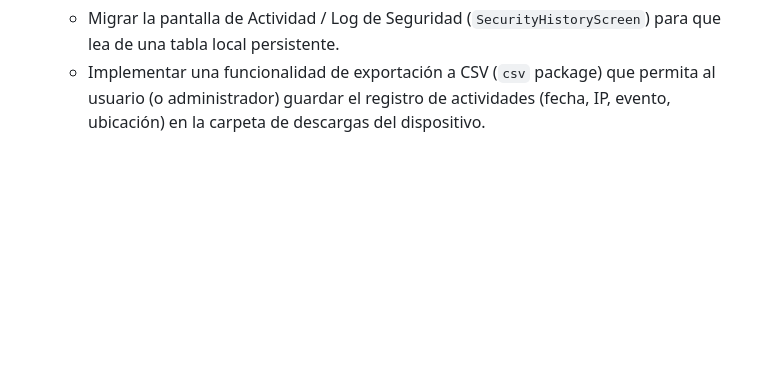
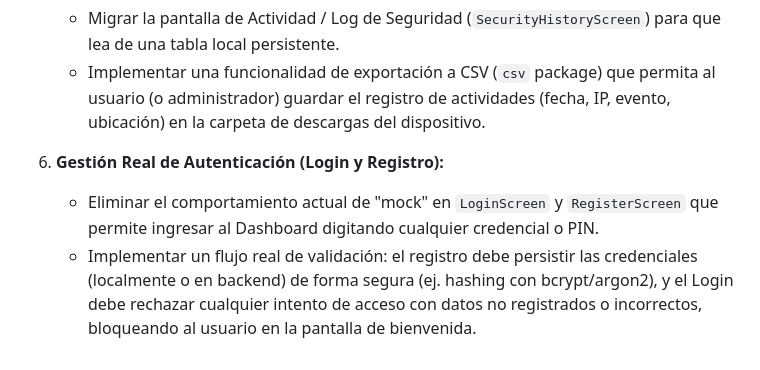
Before and after one commit to lucasmedina85/Auth-Uso-responsable, a Markdown page: flutter_app/AI_HANDOVER.md, the part around the change. GitHub-like rendering; blank space fills up the shorter version.

Commit message:
docs: Add real authentication management requirement to handover

```diff
--- a/flutter_app/AI_HANDOVER.md
+++ b/flutter_app/AI_HANDOVER.md
@@ -66,3 +66,7 @@ Para la próxima iteración del proyecto, se ha establecido el siguiente recorri
 5. **Logs de Usuarios y Exportación CSV:**
    - Migrar la pantalla de Actividad / Log de Seguridad (`SecurityHistoryScreen`) para que lea de una tabla local persistente.
    - Implementar una funcionalidad de exportación a CSV (`csv` package) que permita al usuario (o administrador) guardar el registro de actividades (fecha, IP, evento, ubicación) en la carpeta de descargas del dispositivo.
+
+6. **Gestión Real de Autenticación (Login y Registro):**
+   - Eliminar el comportamiento actual de "mock" en `LoginScreen` y `RegisterScreen` que permite ingresar al Dashboard digitando cualquier credencial o PIN.
+   - Implementar un flujo real de validación: el registro debe persistir las credenciales (localmente o en backend) de forma segura (ej. hashing con bcrypt/argon2), y el Login debe rechazar cualquier intento de acceso con datos no registrados o incorrectos, bloqueando al usuario en la pantalla de bienvenida.
```
